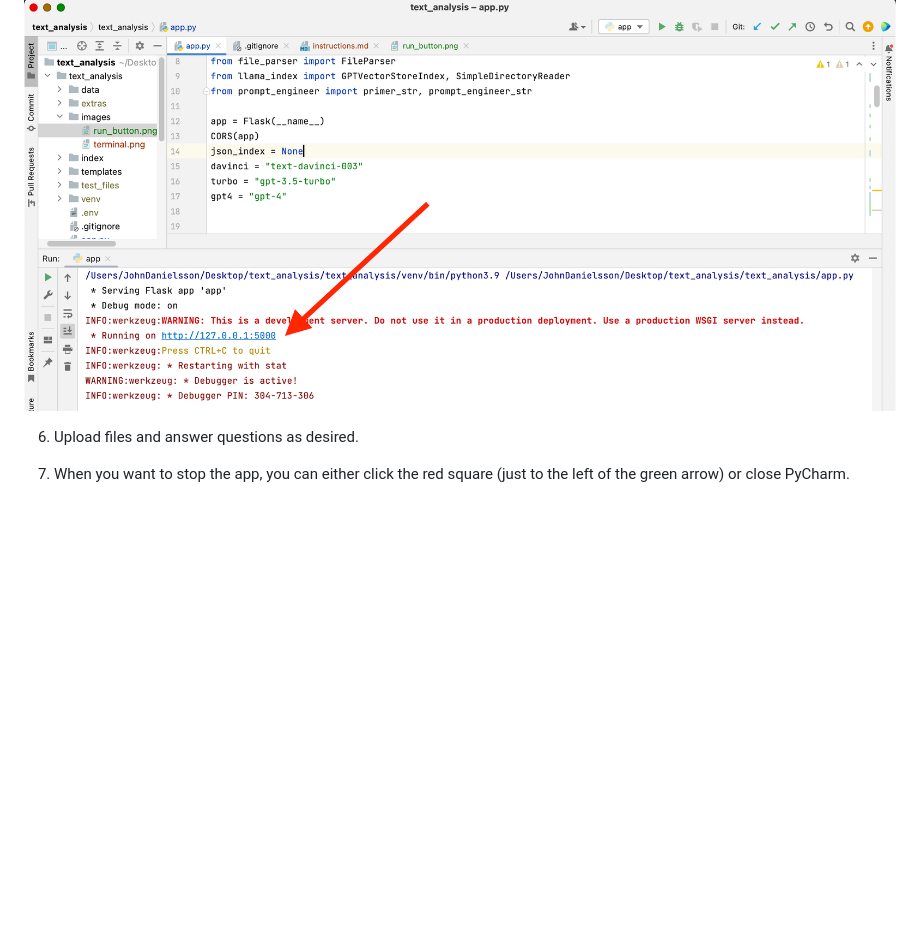
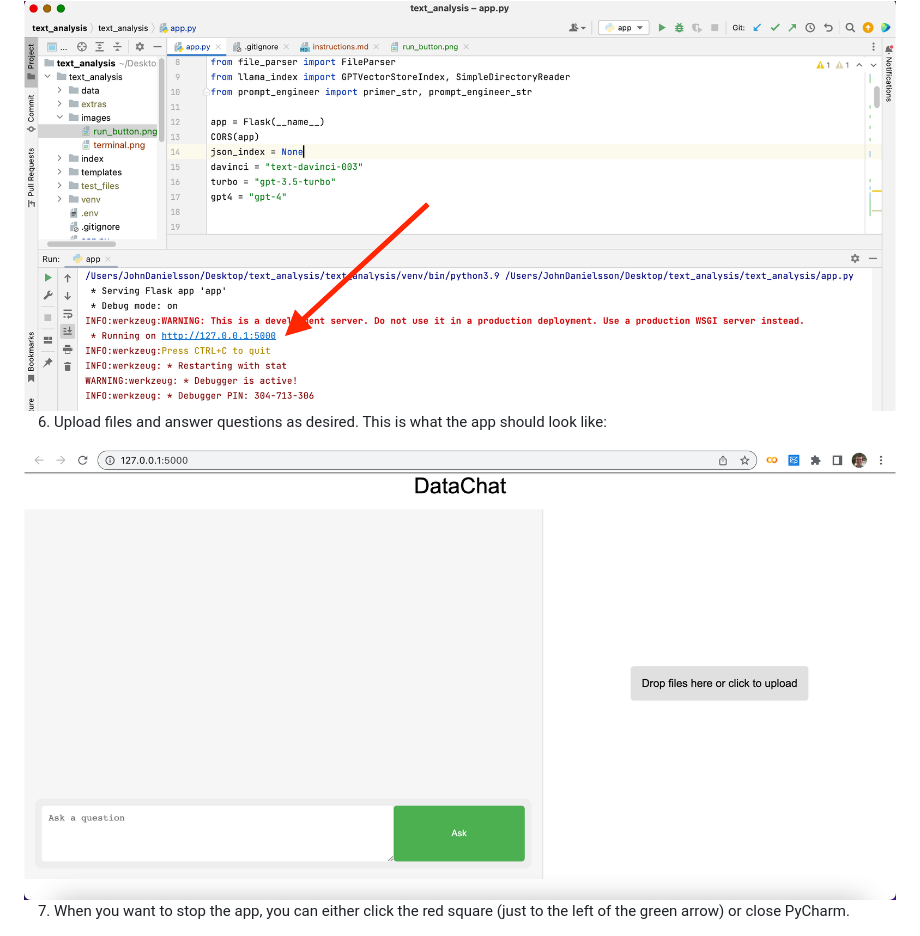
Before and after one commit to John-Danielsson/text_analysis, a Markdown page: instructions.md, the part around the change. GitHub-like rendering; pictures changed too: images/running_app.png (added); blank space fills up the shorter version.

Commit message:
edit instructions

```diff
--- a/instructions.md
+++ b/instructions.md
@@ -16,7 +16,9 @@
 
 <img src="./images/run_link.png" height="auto">
 
-6) Upload files and answer questions as desired.
+6) Upload files and answer questions as desired. This is what the app should look like:
+
+<img src="./images/running_app.png" height="auto">
 
 7) When you want to stop the app, you can either click the red square (just to the left of the green arrow) or close PyCharm.
 
```
